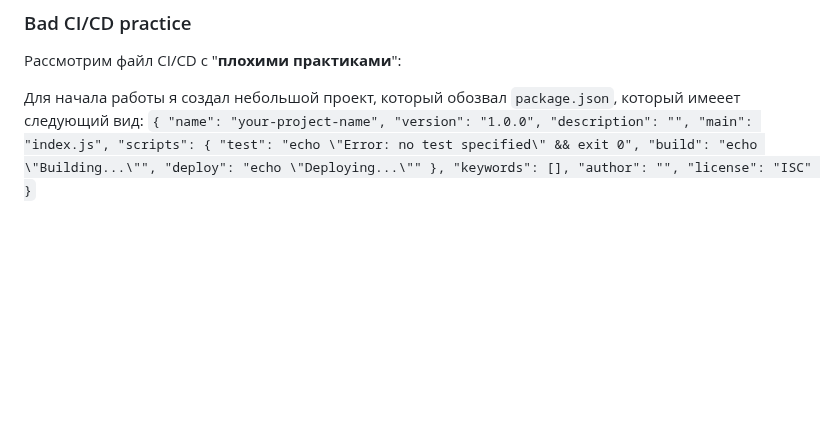
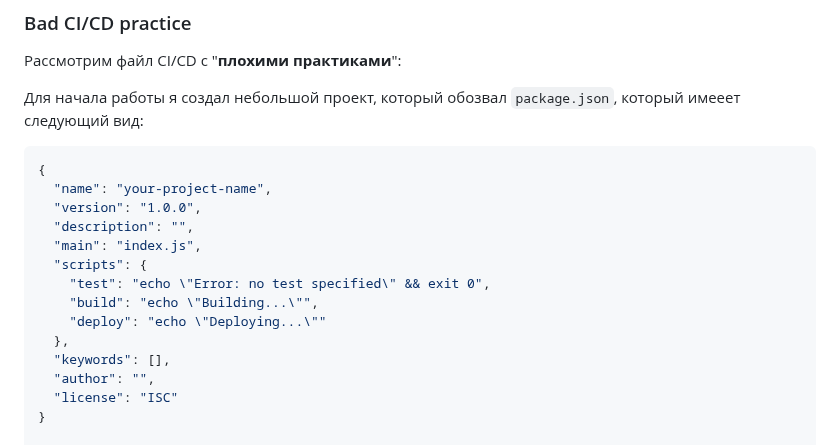
Before and after one commit to MyEducation11235/Itmo-DevOps-Cloud, a Markdown page: lab_3/README.md, the part around the change. Rendered like a GitHub page; blank space fills up the shorter version.

````diff
--- a/lab_3/README.md
+++ b/lab_3/README.md
@@ -25,7 +25,7 @@
 Рассмотрим файл CI/CD с "**плохими практиками**":
 
 Для начала работы я создал небольшой проект, который обозвал `package.json`, который имееет следующий вид:
-``
+```json
 {
   "name": "your-project-name",
   "version": "1.0.0",
@@ -40,7 +40,6 @@
   "author": "",
   "license": "ISC"
 }
-``
 
 ![2](png1.png)
 
````
